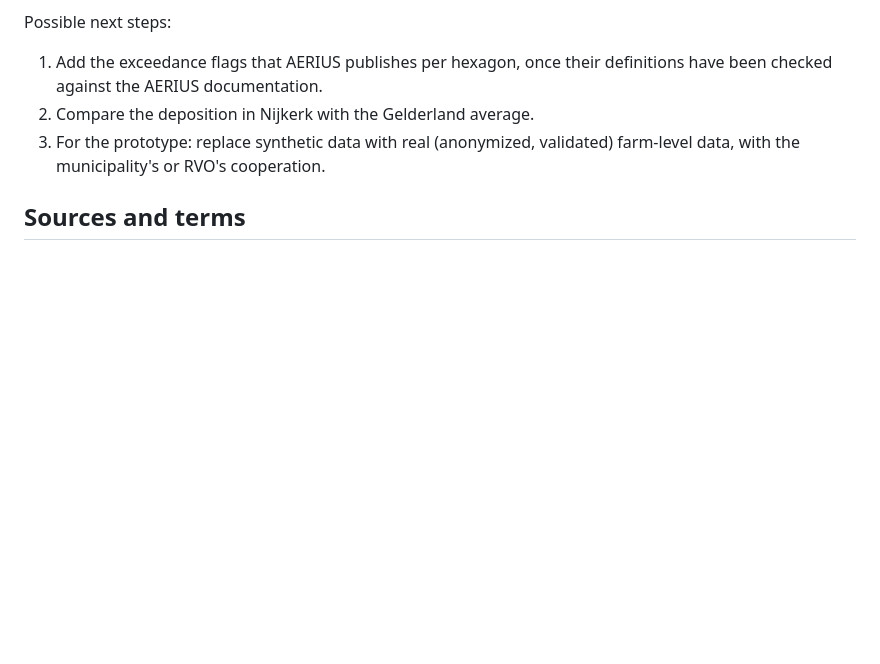
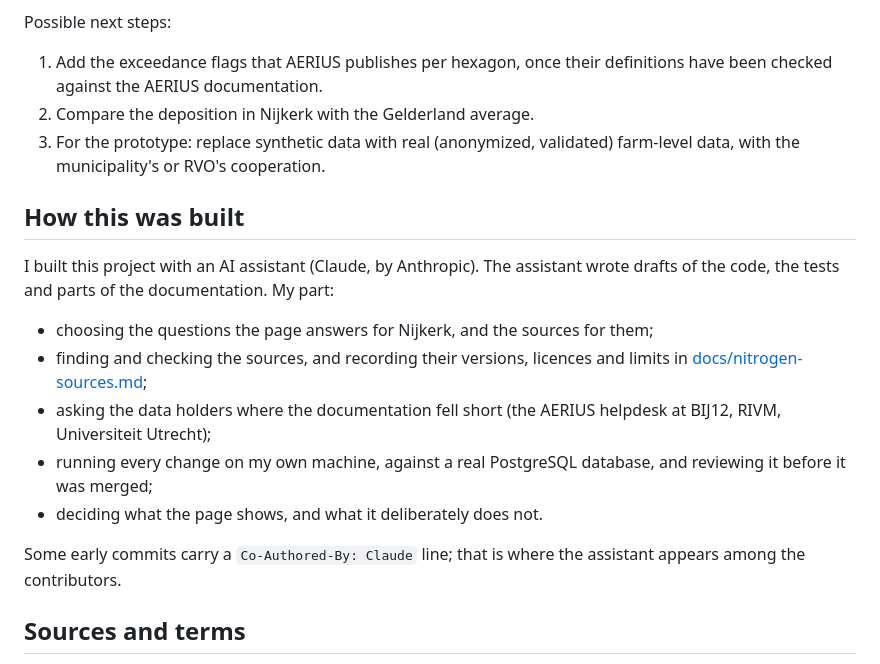
Before and after one commit to Elcebir71/nijkerk-transition-monitor, a Markdown page: README.md, the part around the change. Rendered like a GitHub page; blank space fills up the shorter version.

Commit message:
Document project development process in README
Added a section detailing the project's development process and contributions from the AI assistant.

```diff
--- a/README.md
+++ b/README.md
@@ -220,6 +220,25 @@ Possible next steps:
 3. For the prototype: replace synthetic data with real (anonymized,
    validated) farm-level data, with the municipality's or RVO's cooperation.
 
+## How this was built
+
+I built this project with an AI assistant (Claude, by Anthropic). The
+assistant wrote drafts of the code, the tests and parts of the
+documentation. My part:
+
+- choosing the questions the page answers for Nijkerk, and the sources
+  for them;
+- finding and checking the sources, and recording their versions,
+  licences and limits in [docs/nitrogen-sources.md](docs/nitrogen-sources.md);
+- asking the data holders where the documentation fell short (the
+  AERIUS helpdesk at BIJ12, RIVM, Universiteit Utrecht);
+- running every change on my own machine, against a real PostgreSQL
+  database, and reviewing it before it was merged;
+- deciding what the page shows, and what it deliberately does not.
+
+Some early commits carry a `Co-Authored-By: Claude` line; that is
+where the assistant appears among the contributors.
+
 ## Sources and terms
 
 Data: CBS, RIVM (GDN maps and AERIUS), Emissieregistratie, PDOK (RVO,
```
